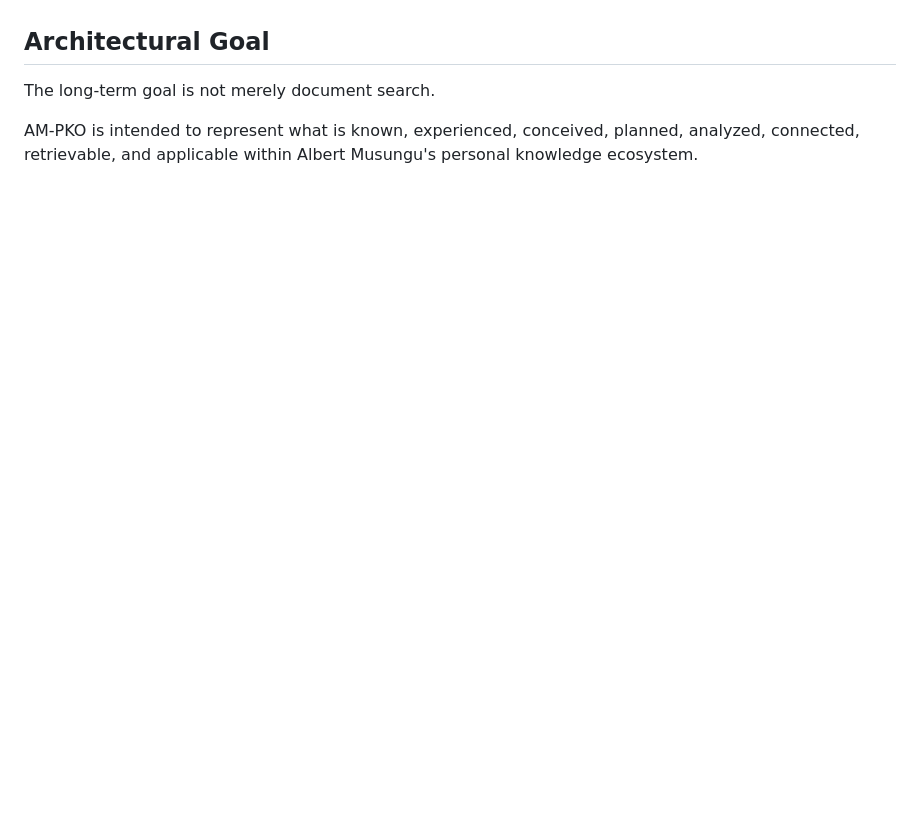
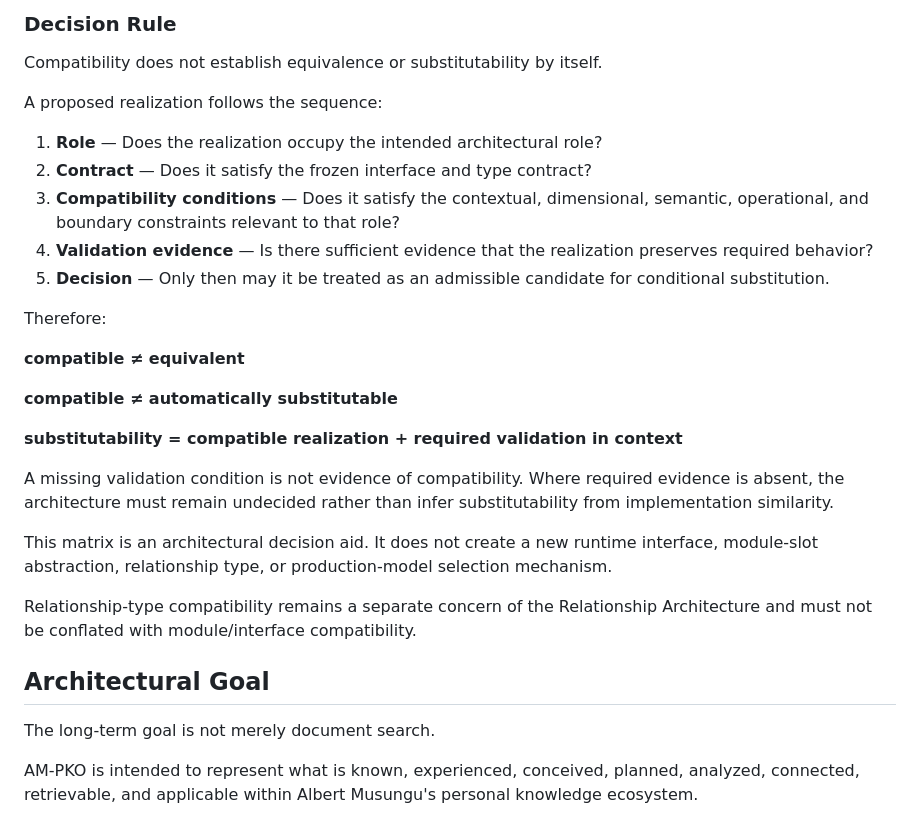
Before and after one commit to omusungu/AM-PKO, a Markdown page: docs/architecture.md, the part around one of its changes. Drawn GitHub-style; blank space fills up the shorter version.

Commit message:
docs: establish compatibility matrix

```diff
--- a/docs/architecture.md
+++ b/docs/architecture.md
@@ -117,3 +133,28 @@ The dashboard data is stored separately from the presentation layer so that the
+### Decision Rule
+
+Compatibility does not establish equivalence or substitutability by itself.
+
+A proposed realization follows the sequence:
+
+1. **Role** — Does the realization occupy the intended architectural role?
+2. **Contract** — Does it satisfy the frozen interface and type contract?
+3. **Compatibility conditions** — Does it satisfy the contextual, dimensional, semantic, operational, and boundary constraints relevant to that role?
+4. **Validation evidence** — Is there sufficient evidence that the realization preserves required behavior?
+5. **Decision** — Only then may it be treated as an admissible candidate for conditional substitution.
+
+Therefore:
+
+**compatible ≠ equivalent**
+
+**compatible ≠ automatically substitutable**
+
+**substitutability = compatible realization + required validation in context**
+
+A missing validation condition is not evidence of compatibility. Where required evidence is absent, the architecture must remain undecided rather than infer substitutability from implementation similarity.
+
+This matrix is an architectural decision aid. It does not create a new runtime interface, module-slot abstraction, relationship type, or production-model selection mechanism.
+
+Relationship-type compatibility remains a separate concern of the Relationship Architecture and must not be conflated with module/interface compatibility.
 ## Architectural Goal
 
 The long-term goal is not merely document search.
```
Also changed, not shown: other parts of docs/architecture.md (+16 -0 lines).
